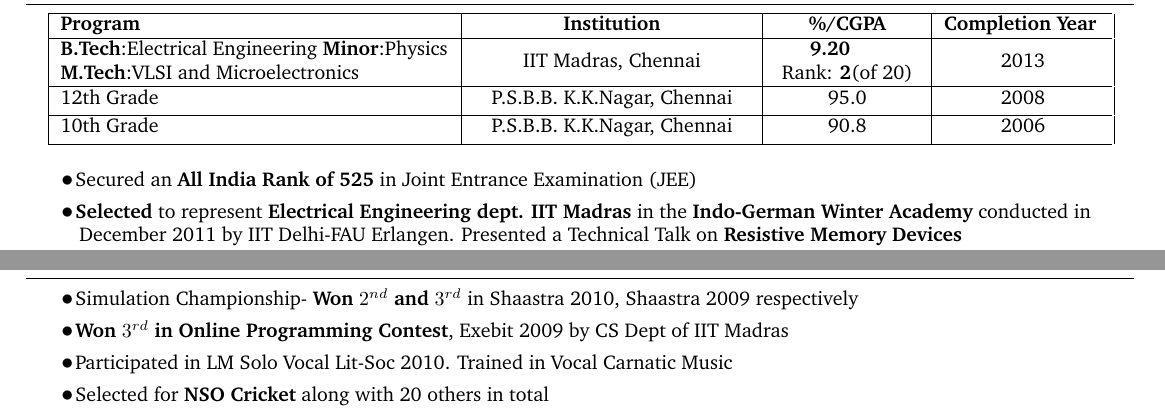
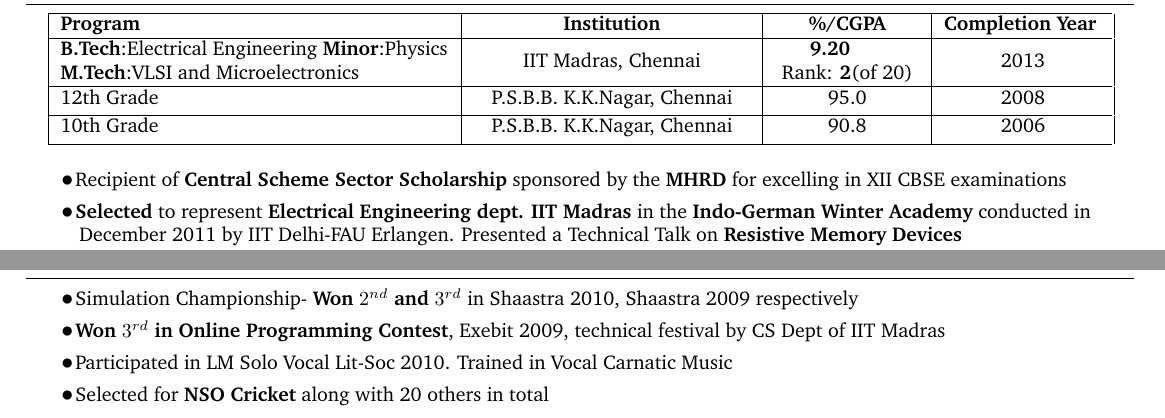
Before and after one commit to viswans/Resume, a LaTeX document (sudharshan.tex): two parts of the page, joined at a grey line, cut so that both start at the same text. Compiled offline with pdfLaTeX.

Commit message:
Removed JEE, Added scholarship

```diff
--- a/sudharshan.tex
+++ b/sudharshan.tex
@@ -16,7 +16,7 @@
   \EduDetails{10th Grade}{P.S.B.B. K.K.Nagar, Chennai}{90.8}{2006}
 \end{EducationTable}
 
-\Point{Secured an \textbf{All India Rank of 525} in Joint Entrance Examination (JEE)}
+\Point{Recipient of \textbf{Central Scheme Sector Scholarship} sponsored by the \textbf{MHRD} for excelling in XII CBSE examinations}
 \Point{\textbf{Selected} to represent \textbf{Electrical Engineering dept. IIT Madras} in the \textbf{Indo-German Winter Academy} conducted in December 2011 by IIT Delhi-FAU Erlangen. Presented a Technical Talk on \textbf{Resistive Memory Devices}}
 \Point{\textbf{Selected} to the \textbf{International Olympiad For Informatics Training Camp}. Ranked in \textbf{top 25} at the Indian National Olympiad For Informatics(\textbf{INOI})}
 \Point{\textbf{First} in the Physics Talent Test in January 2008 conducted by The Physics Society, Chennai among \textbf{618} students}
@@ -52,7 +52,7 @@
 
 \section{Extra Curricular Activities}
 \Point{Simulation Championship- \textbf{Won $2^{nd}$ and $3^{rd}$} in Shaastra 2010, Shaastra 2009 respectively}
-\Point{\textbf{Won $3^{rd}$ in Online Programming Contest}, Exebit 2009 by CS Dept of IIT Madras}
+\Point{\textbf{Won $3^{rd}$ in Online Programming Contest}, Exebit 2009, technical festival by CS Dept of IIT Madras}
 \Point{Participated in LM Solo Vocal Lit-Soc 2010. Trained in Vocal Carnatic Music}
 \Point{Selected for \textbf{NSO Cricket} along with 20 others in total}
 \end{document}
```
Also changed, not shown: sudharshan.pdf.
